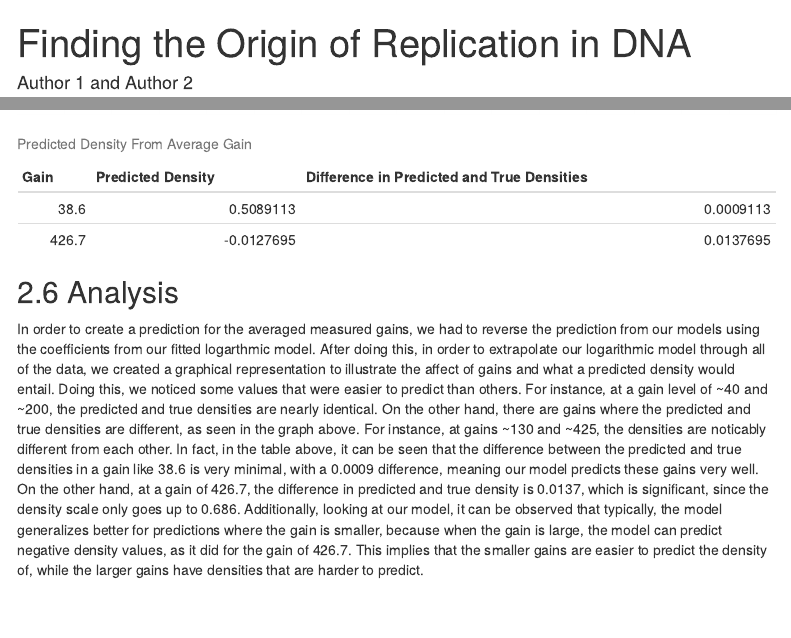
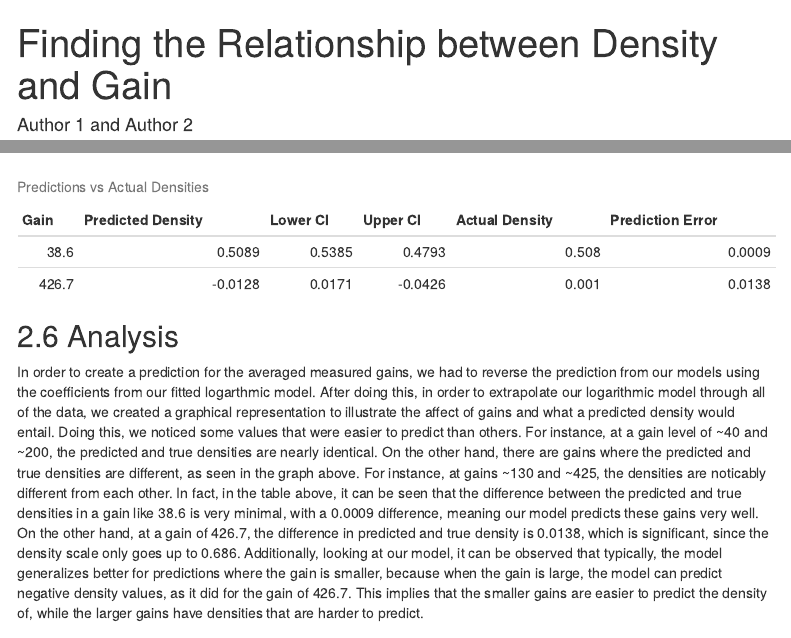
Before and after one commit to kev374k/dsc190, an R Markdown document (HW #4/data_analysis.rmd): the page in a window 1100 px wide, from its top, and a second part further down, joined at a grey line. Rendered offline with R 4.5, knitr and Pandoc, with nearby package versions; menus at the side of the page are left out.

Commit message:
finished #5

````diff
--- a/HW #4/data_analysis.rmd
+++ b/HW #4/data_analysis.rmd
@@ -1,5 +1,5 @@
 ---
-title: "Finding the Origin of Replication in DNA"
+title: "Finding the Relationship between Density and Gain"
 author: "Author 1 and Author 2"
 date: "`r Sys.Date()`"
 output:
@@ -270,61 +270,96 @@ Looking through the graph that we created, it can be seen that the 95% confidenc
 
 ## Question 5: Reverse Prediction
 
-```{r, fig.width = 8, fig.height = 4.5, echo = FALSE}
+```{r, echo = FALSE}
 beta_0 <- coef(log_model)[1]
 beta_1 <- coef(log_model)[2]
+n <- nrow(data)
+
+get_se <- function(gain_val) {
+  return(sigma * sqrt(1 + 1/n + (log(gain_val) - mean(data$log_gain))^2 / sum((data$log_gain - mean(data$log_gain))^2)))
+}
 
 # Reverse prediction: Invert the model to find density
-reverse_predict_density <- function(gain_value) {
-    ln_gain <- log(gain_value)
-    density_value <- (ln_gain - beta_0) / beta_1
-    return(density_value)
+reverse_predict_density <- function(gain_value, log_model) {
+  beta_0 <- coef(log_model)[1]
+  beta_1 <- coef(log_model)[2]
+
+  # Calculate point estimate for density
+  ln_gain <- log(gain_value)
+  density_estimate <- (ln_gain - beta_0) / beta_1
+
+  # Get standard error for the log prediction
+  se <- get_se(gain_value)
+
+  # Calculate t-value for desired confidence level
+  t_value <- qt(1 - 0.05/2, df = length(data$log_gain) - 2)
+
+  # Calculate confidence intervals on log scale
+  margin <- t_value * se
+
+  # Transform confidence intervals back to density scale
+  lower_density <- (ln_gain - (beta_0 + margin)) / beta_1
+  upper_density <- (ln_gain - (beta_0 - margin)) / beta_1
+
+  return(data.frame(
+    gain = gain_value,
+    predicted_density = density_estimate,
+    lower_ci = lower_density,
+    upper_ci = upper_density
+  ))
 }
 
 # Reverse predict densities for all gain values in your dataset
-reverse_pred_densities_all <- sapply(data$gain, reverse_predict_density)
+gain_values <- data$gain
+results <- do.call(rbind, lapply(gain_values, function(g) {
+  reverse_predict_density(g, log_model)
+  }))
 
-# Data frame with predicted and actual densities
-reverse_pred_all_df <- data.frame(
-  Gain = data$gain,
-  Predicted_Density = reverse_pred_densities_all,
-  True_Density = data$density
-)
+# get specifics for table
+breaks = c(38.6, 426.7)
+specific_results <- do.call(rbind, lapply(breaks, function(g) {
+  # Get predicted values
+  pred_result <- reverse_predict_density(g, log_model)
 
-# Create the ggplot visualization
-ggplot(reverse_pred_all_df, aes(x = Gain)) +
-  # Plot points for predicted densities
-  geom_point(aes(y = Predicted_Density), color = "blue", size = 2, alpha = 0.7) +
-  # Plot points for true densities
-  geom_point(aes(y = True_Density), color = "red", size = 2, shape = 17, alpha = 0.7) +
-  # Add lines for predicted densities
-  geom_line(aes(y = Predicted_Density), color = "blue", linetype = "dashed") +
-  # Add lines for true densities
-  geom_line(aes(y = True_Density), color = "red", linetype = "solid") +
-  # Add labels and title
+  actual_density <- data$density[which.min(abs(data$gain - g))]
+
+  # Add actual density column to the results
+  pred_result$actual_density <- actual_density
+
+  return(pred_result)
+}))
+
+ggplot() +
+  geom_ribbon(data = results,
+              aes(x = gain, ymin = lower_ci, ymax = upper_ci),
+              fill = "#FB6542", alpha = 0.3) +
+  geom_point(data = results,
+             aes(x = gain, y = predicted_density),
+  # Add prediction intervals
+             color = "#375E97", size = 3) +
+  geom_point(data = data.frame(gain = c(38.6, 426.7),
+                              density = c(0.508, 0.001)),
+             aes(x = gain, y = density),
+             color = "#6AB187", size = 3) +
+  scale_x_continuous(breaks = c(38.6, 426.7)) +
   labs(x = "Gain", y = "Density",
-       title = "Reverse Prediction of Density for All Gains",
-       subtitle = "Blue: Predicted Density, Red: True Density") +
+       title = "Reverse Predictions with Confidence Intervals",
+       subtitle = "Blue: Predicted Values, Green: True Values") +
   theme_minimal()
 
-table <- data.frame(
-    Gain = c(38.6, 426.7),
-    Predicted_Density = c(
-        reverse_predict_density(38.6),
-        reverse_predict_density(426.7)
-    ),
-    `Difference in Predicted vs True Density` = c(
-        abs(reverse_predict_density(38.6) - 0.508),
-        abs(reverse_predict_density(426.7) - 0.001)
-    )
-)
+specific_results$difference <- abs(specific_results$predicted_density - specific_results$actual_density)
+rownames(specific_results) <- NULL
 
-kable(table, col.names = c("Gain", "Predicted Density", "Difference in Predicted and True Densities"), caption = "Predicted Density From Average Gain")
+kable(specific_results, digits = 4,
+      col.names = c("Gain", "Predicted Density", "Lower CI", "Upper CI",
+                    "Actual Density", "Prediction Error"),
+      caption = "Predictions vs Actual Densities")
+
 ```
 
 ## Analysis
 
-In order to create a prediction for the averaged measured gains, we had to reverse the prediction from our models using the coefficients from our fitted logarthmic model. After doing this, in order to extrapolate our logarithmic model through all of the data, we created a graphical representation to illustrate the affect of gains and what a predicted density would entail. Doing this, we noticed some values that were easier to predict than others. For instance, at a gain level of ~40 and ~200, the predicted and true densities are nearly identical. On the other hand, there are gains where the predicted and true densities are different, as seen in the graph above. For instance, at gains ~130 and ~425, the densities are noticably different from each other. In fact, in the table above, it can be seen that the difference between the predicted and true densities in a gain like 38.6 is very minimal, with a 0.0009 difference, meaning our model predicts these gains very well. On the other hand, at a gain of 426.7, the difference in predicted and true density is 0.0137, which is significant, since the density scale only goes up to 0.686. Additionally, looking at our model, it can be observed that typically, the model generalizes better for predictions where the gain is smaller, because when the gain is large, the model can predict negative density values, as it did for the gain of 426.7. This implies that the smaller gains are easier to predict the density of, while the larger gains have densities that are harder to predict.
+In order to create a prediction for the averaged measured gains, we had to reverse the prediction from our models using the coefficients from our fitted logarthmic model. After doing this, in order to extrapolate our logarithmic model through all of the data, we created a graphical representation to illustrate the affect of gains and what a predicted density would entail. Doing this, we noticed some values that were easier to predict than others. For instance, at a gain level of ~40 and ~200, the predicted and true densities are nearly identical. On the other hand, there are gains where the predicted and true densities are different, as seen in the graph above. For instance, at gains ~130 and ~425, the densities are noticably different from each other. In fact, in the table above, it can be seen that the difference between the predicted and true densities in a gain like 38.6 is very minimal, with a 0.0009 difference, meaning our model predicts these gains very well. On the other hand, at a gain of 426.7, the difference in predicted and true density is 0.0138, which is significant, since the density scale only goes up to 0.686. Additionally, looking at our model, it can be observed that typically, the model generalizes better for predictions where the gain is smaller, because when the gain is large, the model can predict negative density values, as it did for the gain of 426.7. This implies that the smaller gains are easier to predict the density of, while the larger gains have densities that are harder to predict.
 
 ## Conclusion
 
````
Also changed, not shown: HW #4/hw4kevin.rmd (+72 -43 lines), HW #4/data_analysis.pdf, HW #4/hw4kevin.pdf (deleted), HW #4/images/clipboard-9133593.png (deleted), HW #4/data_analysis.rmd (2 more changed lines), 3 other files.
